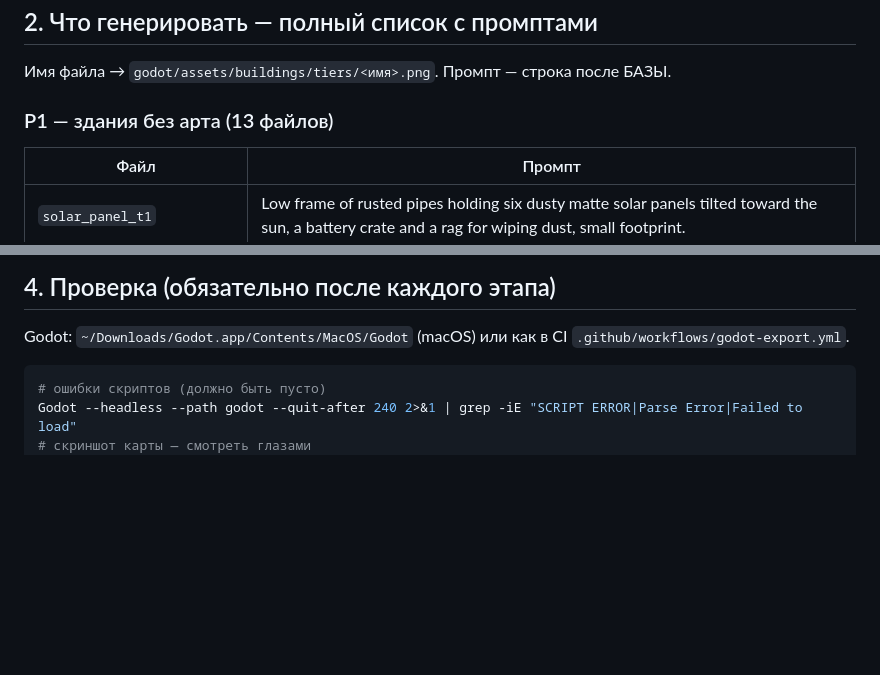
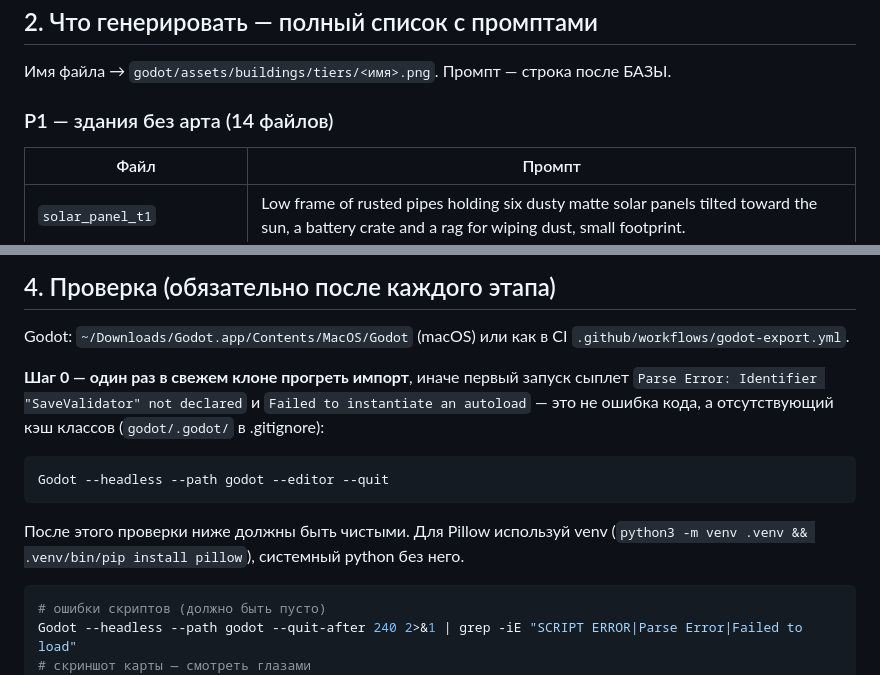
Before and after one commit to Gaefa/Gamefication, a Markdown page: docs/ART_TASK_CODEX.md, 2 parts joined by grey strips. GitHub-like rendering; blank space fills up the shorter version.

````diff
--- a/docs/ART_TASK_CODEX.md
+++ b/docs/ART_TASK_CODEX.md
@@ -52,7 +52,7 @@ neon, people, vehicles, second building, cropped object at edge, white backgroun
 
 Имя файла → `godot/assets/buildings/tiers/<имя>.png`. Промпт — строка после БАЗЫ.
 
-### P1 — здания без арта (13 файлов)
+### P1 — здания без арта (14 файлов)
 
 | Файл | Промпт |
 |---|---|
@@ -163,6 +163,14 @@ PNG RGBA **512×512**, ромб основания 2:1 в нижней част
 
 Godot: `~/Downloads/Godot.app/Contents/MacOS/Godot` (macOS) или как в CI `.github/workflows/godot-export.yml`.
 
+**Шаг 0 — один раз в свежем клоне прогреть импорт**, иначе первый запуск сыплет `Parse Error: Identifier "SaveValidator" not declared` и `Failed to instantiate an autoload` — это не ошибка кода, а отсутствующий кэш классов (`godot/.godot/` в .gitignore):
+
+```bash
+Godot --headless --path godot --editor --quit
+```
+
+После этого проверки ниже должны быть чистыми. Для Pillow используй venv (`python3 -m venv .venv && .venv/bin/pip install pillow`), системный python без него.
+
 ```bash
 # ошибки скриптов (должно быть пусто)
 Godot --headless --path godot --quit-after 240 2>&1 | grep -iE "SCRIPT ERROR|Parse Error|Failed to load"
````
Also changed, not shown: docs/ART_BRIEF_v0.3.md (+4 -4 lines).
